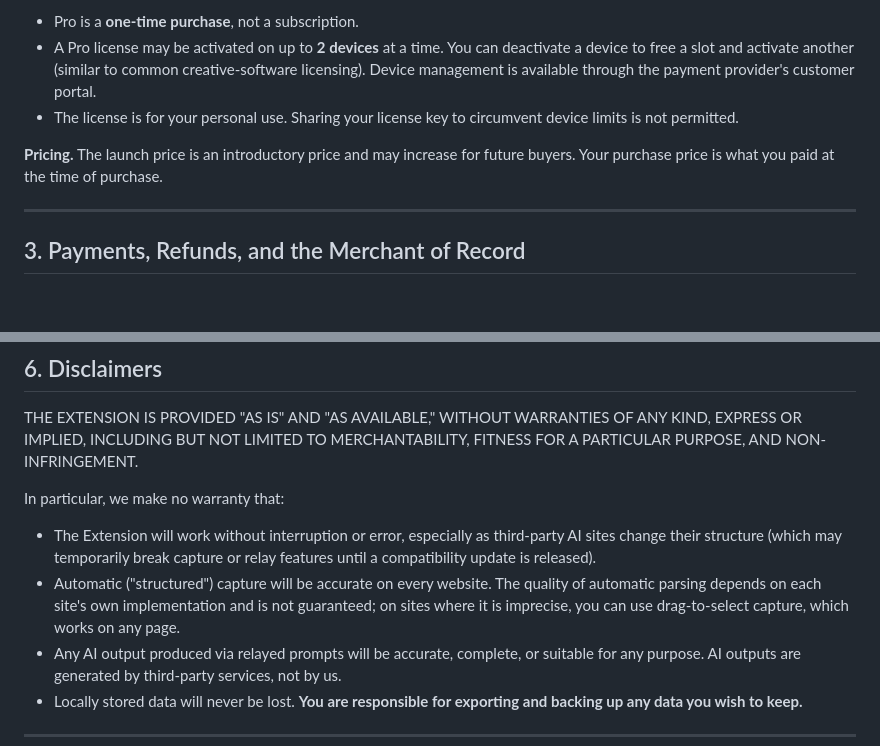
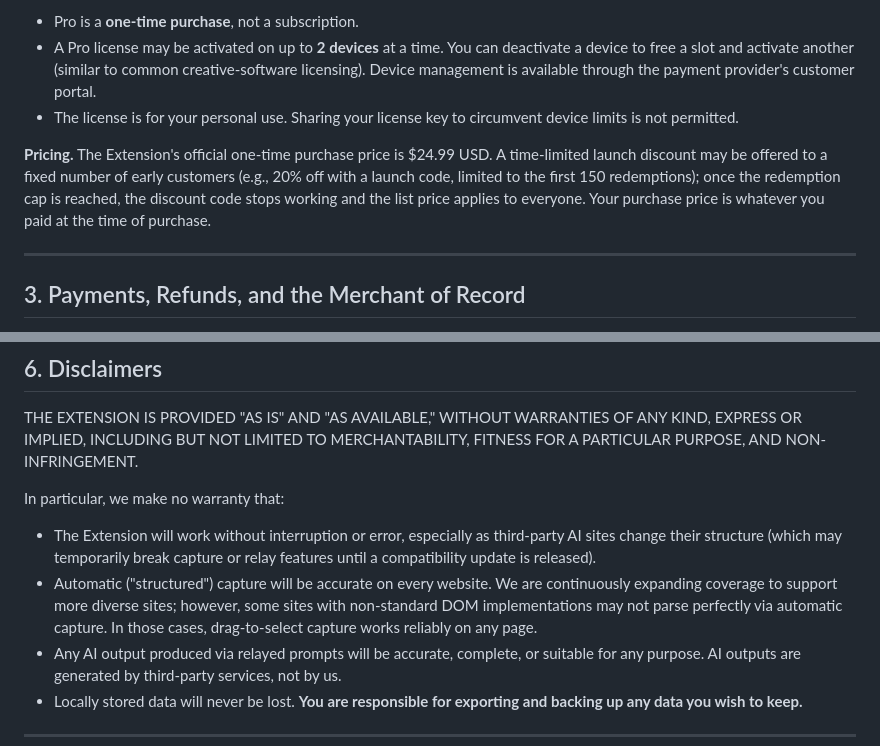
Before and after one commit to jeff-haib/support, a Markdown page: scrap_relay/terms.md, 2 parts joined by grey strips. GitHub-like rendering; blank space fills up the shorter version.

```diff
--- a/scrap_relay/terms.md
+++ b/scrap_relay/terms.md
@@ -22,7 +22,7 @@ HAIB Scrap Relay lets you capture ("scrap") content from web pages and AI conver
 - A Pro license may be activated on up to **2 devices** at a time. You can deactivate a device to free a slot and activate another (similar to common creative-software licensing). Device management is available through the payment provider's customer portal.
 - The license is for your personal use. Sharing your license key to circumvent device limits is not permitted.
 
-**Pricing.** The launch price is an introductory price and may increase for future buyers. Your purchase price is what you paid at the time of purchase.
+**Pricing.** The Extension's official one-time purchase price is $24.99 USD. A time-limited launch discount may be offered to a fixed number of early customers (e.g., 20% off with a launch code, limited to the first 150 redemptions); once the redemption cap is reached, the discount code stops working and the list price applies to everyone. Your purchase price is whatever you paid at the time of purchase.
 
 ---
 
@@ -65,7 +65,7 @@ THE EXTENSION IS PROVIDED "AS IS" AND "AS AVAILABLE," WITHOUT WARRANTIES OF ANY
 In particular, we make no warranty that:
 
 - The Extension will work without interruption or error, especially as third-party AI sites change their structure (which may temporarily break capture or relay features until a compatibility update is released).
-- Automatic ("structured") capture will be accurate on every website. The quality of automatic parsing depends on each site's own implementation and is not guaranteed; on sites where it is imprecise, you can use drag-to-select capture, which works on any page.
+- Automatic ("structured") capture will be accurate on every website. We are continuously expanding coverage to support more diverse sites; however, some sites with non-standard DOM implementations may not parse perfectly via automatic capture. In those cases, drag-to-select capture works reliably on any page.
 - Any AI output produced via relayed prompts will be accurate, complete, or suitable for any purpose. AI outputs are generated by third-party services, not by us.
 - Locally stored data will never be lost. **You are responsible for exporting and backing up any data you wish to keep.**
 
```
Also changed, not shown: scrap_relay/terms.ko.md (+2 -2 lines).
